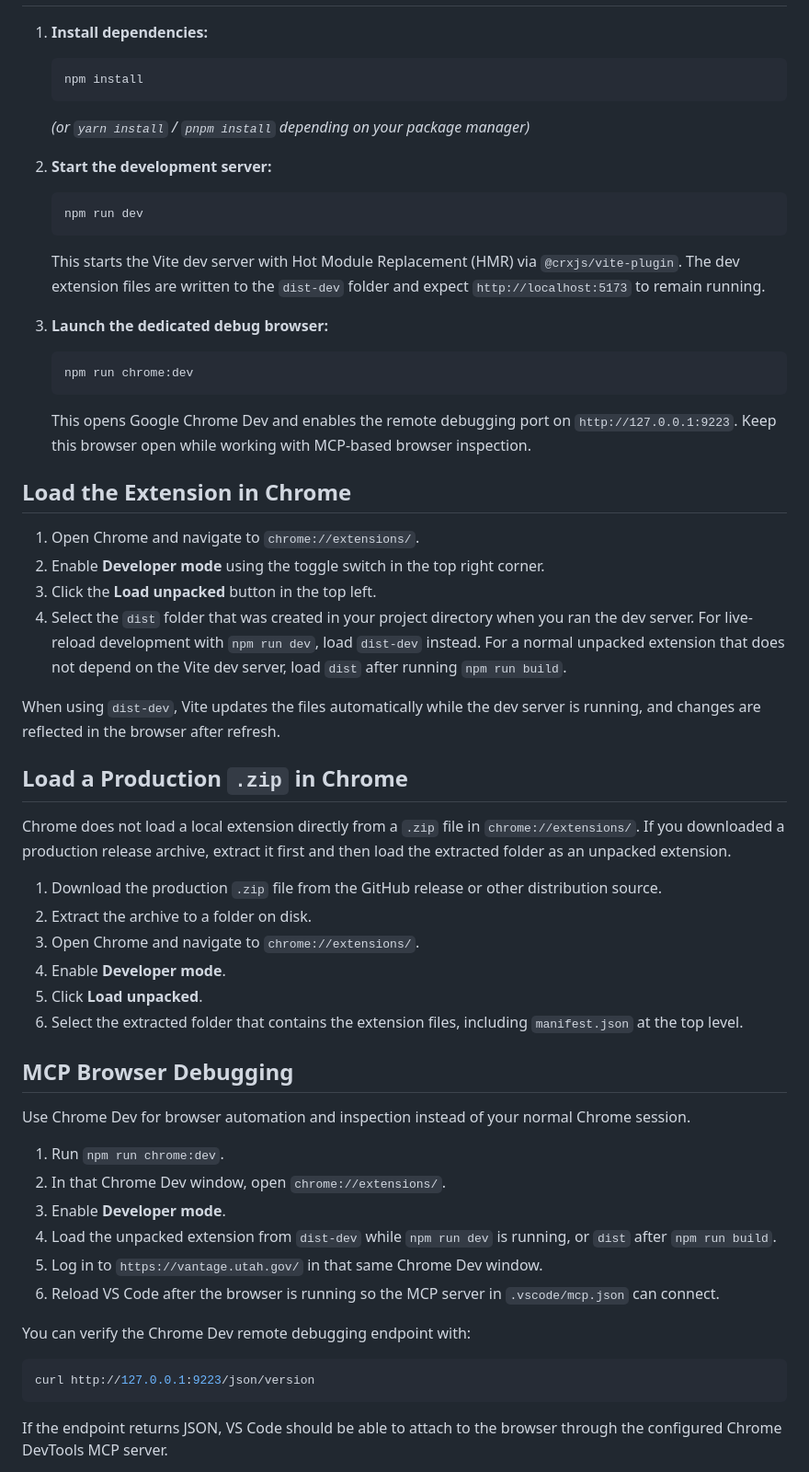
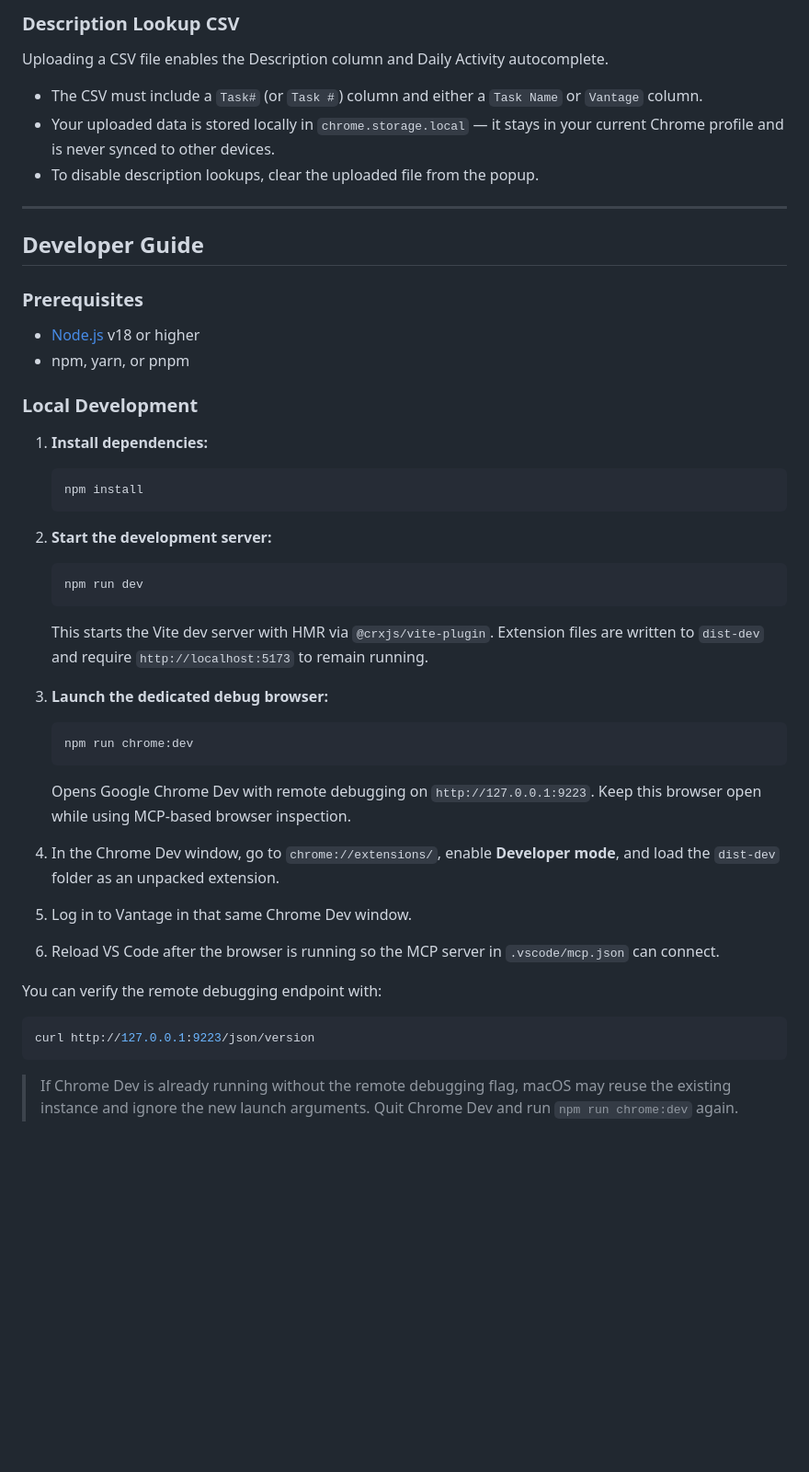
Before and after one commit to stdavis/ad-vantage, a Markdown page: README.md, the part around the change printed below. Shown: that part at 92% size. GitHub-like rendering; blank space fills up the shorter version.

````diff
--- a/README.md
+++ b/README.md
@@ -11,3 +30,21 @@ Chrome extension to enhance the Vantage timesheet app with frozen columns, hidde
+### Description Lookup CSV
+
+Uploading a CSV file enables the Description column and Daily Activity autocomplete.
+
+- The CSV must include a `Task#` (or `Task #`) column and either a `Task Name` or `Vantage` column.
+- Your uploaded data is stored locally in `chrome.storage.local` — it stays in your current Chrome profile and is never synced to other devices.
+- To disable description lookups, clear the uploaded file from the popup.
+
+---
+
+## Developer Guide
+
+### Prerequisites
+
+- [Node.js](https://nodejs.org/) v18 or higher
+- npm, yarn, or pnpm
+
+### Local Development
 
 1. **Install dependencies:**
 
@@ -15,15 +52,13 @@ Chrome extension to enhance the Vantage timesheet app with frozen columns, hidde
    npm install
    ```
 
-   _(or `yarn install` / `pnpm install` depending on your package manager)_
-
 2. **Start the development server:**
 
    ```bash
    npm run dev
    ```
 
-   This starts the Vite dev server with Hot Module Replacement (HMR) via `@crxjs/vite-plugin`. The dev extension files are written to the `dist-dev` folder and expect `http://localhost:5173` to remain running.
+   This starts the Vite dev server with HMR via `@crxjs/vite-plugin`. Extension files are written to `dist-dev` and require `http://localhost:5173` to remain running.
 
 3. **Launch the dedicated debug browser:**
 
@@ -31,46 +66,19 @@ Chrome extension to enhance the Vantage timesheet app with frozen columns, hidde
    npm run chrome:dev
    ```
 
-   This opens Google Chrome Dev and enables the remote debugging port on `http://127.0.0.1:9223`. Keep this browser open while working with MCP-based browser inspection.
+   Opens Google Chrome Dev with remote debugging on `http://127.0.0.1:9223`. Keep this browser open while using MCP-based browser inspection.
 
-## Load the Extension in Chrome
+4. In the Chrome Dev window, go to `chrome://extensions/`, enable **Developer mode**, and load the `dist-dev` folder as an unpacked extension.
 
-1. Open Chrome and navigate to `chrome://extensions/`.
-2. Enable **Developer mode** using the toggle switch in the top right corner.
-3. Click the **Load unpacked** button in the top left.
-4. Select the `dist` folder that was created in your project directory when you ran the dev server.
-   For live-reload development with `npm run dev`, load `dist-dev` instead.
-   For a normal unpacked extension that does not depend on the Vite dev server, load `dist` after running `npm run build`.
+5. Log in to Vantage in that same Chrome Dev window.
 
-When using `dist-dev`, Vite updates the files automatically while the dev server is running, and changes are reflected in the browser after refresh.
-
-## Load a Production `.zip` in Chrome
-
-Chrome does not load a local extension directly from a `.zip` file in `chrome://extensions/`. If you downloaded a production release archive, extract it first and then load the extracted folder as an unpacked extension.
-
-1. Download the production `.zip` file from the GitHub release or other distribution source.
-2. Extract the archive to a folder on disk.
-3. Open Chrome and navigate to `chrome://extensions/`.
-4. Enable **Developer mode**.
-5. Click **Load unpacked**.
-6. Select the extracted folder that contains the extension files, including `manifest.json` at the top level.
-
-## MCP Browser Debugging
-
-Use Chrome Dev for browser automation and inspection instead of your normal Chrome session.
-
-1. Run `npm run chrome:dev`.
-2. In that Chrome Dev window, open `chrome://extensions/`.
-3. Enable **Developer mode**.
-4. Load the unpacked extension from `dist-dev` while `npm run dev` is running, or `dist` after `npm run build`.
-5. Log in to `https://vantage.utah.gov/` in that same Chrome Dev window.
 6. Reload VS Code after the browser is running so the MCP server in `.vscode/mcp.json` can connect.
 
-You can verify the Chrome Dev remote debugging endpoint with:
+You can verify the remote debugging endpoint with:
 
 ```bash
 curl http://127.0.0.1:9223/json/version
 ```
 
-If the endpoint returns JSON, VS Code should be able to attach to the browser through the configured Chrome DevTools MCP server.
+> If Chrome Dev is already running without the remote debugging flag, macOS may reuse the existing instance and ignore the new launch arguments. Quit Chrome Dev and run `npm run chrome:dev` again.
 
````
Also changed, not shown: other parts of README.md (+55 -71 lines), .github/.copilot-instructions.md (+1 -1 lines), popup.png (added), screenshot.png (added).
